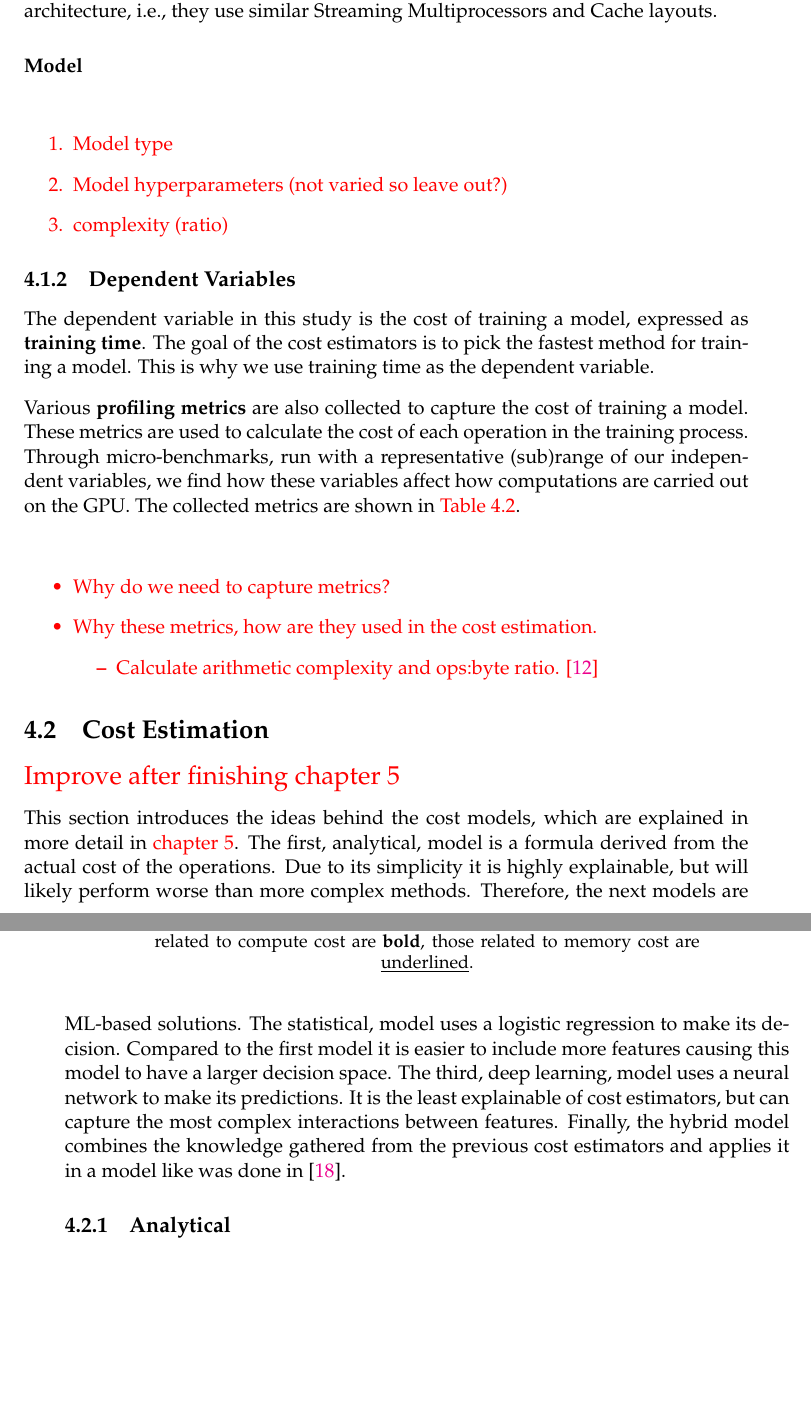
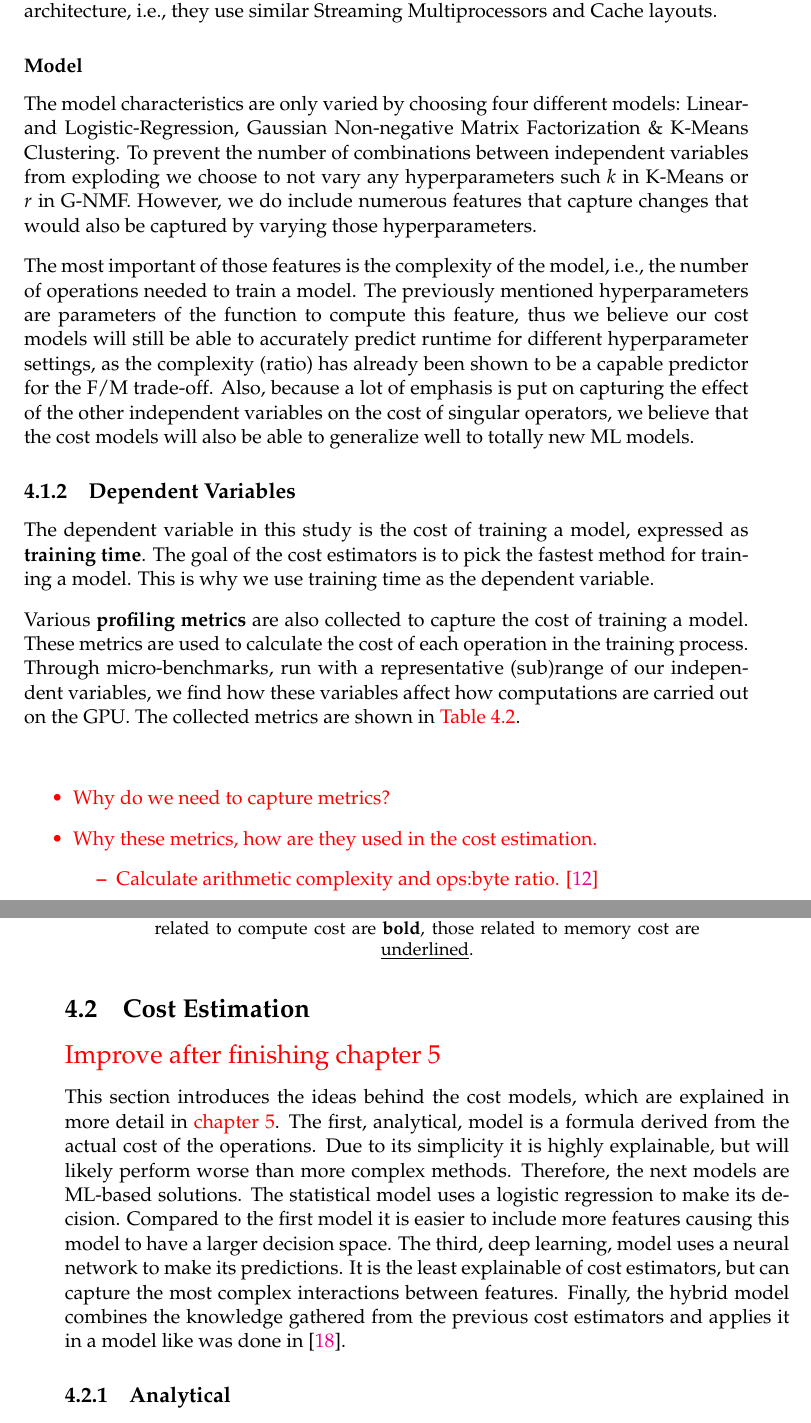
Before and after one commit to ptemarvelde/MSc-CS-Thesis---Pepijn-te-Marvelde, a LaTeX thesis (main.tex, which reads chapters/04_methodology/chapter.tex): two parts of pages 47 and 48 of 67, joined at a grey line, cut so that both start at the same text, the shorter picture padded with empty space. Compiled offline with pdfLaTeX.

Commit message:
methodology: model subsec

```diff
--- a/chapters/04_methodology/chapter.tex
+++ b/chapters/04_methodology/chapter.tex
@@ -51,14 +51,12 @@ The actual values for these variables, and exact GPU types used, are shown in \a
 
 \paragraph{GPU Architectures}
 We purposefully selected a range of GPU architectures to capture metrics with different characteristics. Both older (Pascal, 2016) and newer (Ampere, 2020) architectures are included in an effort to create a cost estimator not limited to a single generation of hardware. Including only GPUs from a single generation would limit the generalizability of the cost estimator as they use the same architecture, i.e., they use similar Streaming Multiprocessors and Cache layouts.
+
+
 \subsubsection{Model}
-\todo{
-  \begin{enumerate}
-    \item Model type
-    \item Model hyperparameters (not varied so leave out?)
-    \item complexity (ratio)
-  \end{enumerate}
-}
+The model characteristics are only varied by choosing four different models: Linear- and Logistic-Regression, Gaussian Non-negative Matrix Factorization \& K-Means Clustering. To prevent the number of combinations between independent variables from exploding we choose to not vary any hyperparameters such $k$ in K-Means or $r$ in G-NMF. However, we do include numerous features that capture changes that would also be captured by varying those hyperparameters.
+
+The most important of those features is the complexity of the model, i.e., the number of operations needed to train a model. The previously mentioned hyperparameters are parameters of the function to compute this feature, thus we believe our cost models will still be able to accurately predict runtime for different hyperparameter settings, as the complexity (ratio) has already been shown to be a capable predictor for the F/M trade-off. Also, because a lot of emphasis is put on capturing the effect of the other independent variables on the cost of singular operators, we believe that the cost models will also be able to generalize well to totally new ML models.
 
 \subsection{Dependent Variables}
 
@@ -109,7 +107,7 @@ Various \textbf{profiling metrics} are also collected to capture the cost of tra
 \label{sec:4-cost-estimation}
 \todo{\Large Improve after finishing \autoref{chapter:cost-estimation}}
 
-This section introduces the ideas behind the cost models, which are explained in more detail in \autoref{chapter:cost-estimation}. The first, analytical, model is a formula derived from the actual cost of the operations. Due to its simplicity it is highly explainable, but will likely perform worse than more complex methods. Therefore, the next models are ML-based solutions. The statistical, model uses a logistic regression to make its decision. Compared to the first model it is easier to include more features causing this model to have a larger decision space. The third, deep learning, model uses a neural network to make its predictions. It is the least explainable of cost estimators, but can capture the most complex interactions between features. Finally, the hybrid model combines the knowledge gathered from the previous cost estimators and applies it in a model like was done in \cite{halide_cost_model}.
+This section introduces the ideas behind the cost models, which are explained in more detail in \autoref{chapter:cost-estimation}. The first, analytical, model is a formula derived from the actual cost of the operations. Due to its simplicity it is highly explainable, but will likely perform worse than more complex methods. Therefore, the next models are ML-based solutions. The statistical model uses a logistic regression to make its decision. Compared to the first model it is easier to include more features causing this model to have a larger decision space. The third, deep learning, model uses a neural network to make its predictions. It is the least explainable of cost estimators, but can capture the most complex interactions between features. Finally, the hybrid model combines the knowledge gathered from the previous cost estimators and applies it in a model like was done in \cite{halide_cost_model}.
 
 \subsection{Analytical}
 The analytical model is a deterministic model constructed by examining the operations performed by the learning algorithm. This model is based on a formula derived from the actual cost of the operations. This formula consists of the crucial factors of the algorithm, e.g., the number of matrix multiplications. For instance, if an algorithm performs an addition and two multiplications, the formula for this would be $ADD + 2MULT$. The actual cost values for $ADD$ and $MULT$ are determined through micro benchmarks, and these values are then used to complete the formula and obtain the final model. In our case these operations are the linear algebra operations performed as part of the machine learning model training. So, through capturing the profiling metrics mentioned in \autoref{tab:4-profiling-metrics} we can calculate the cost of each operation in the training process. The simplified calculation for this would be:
```
